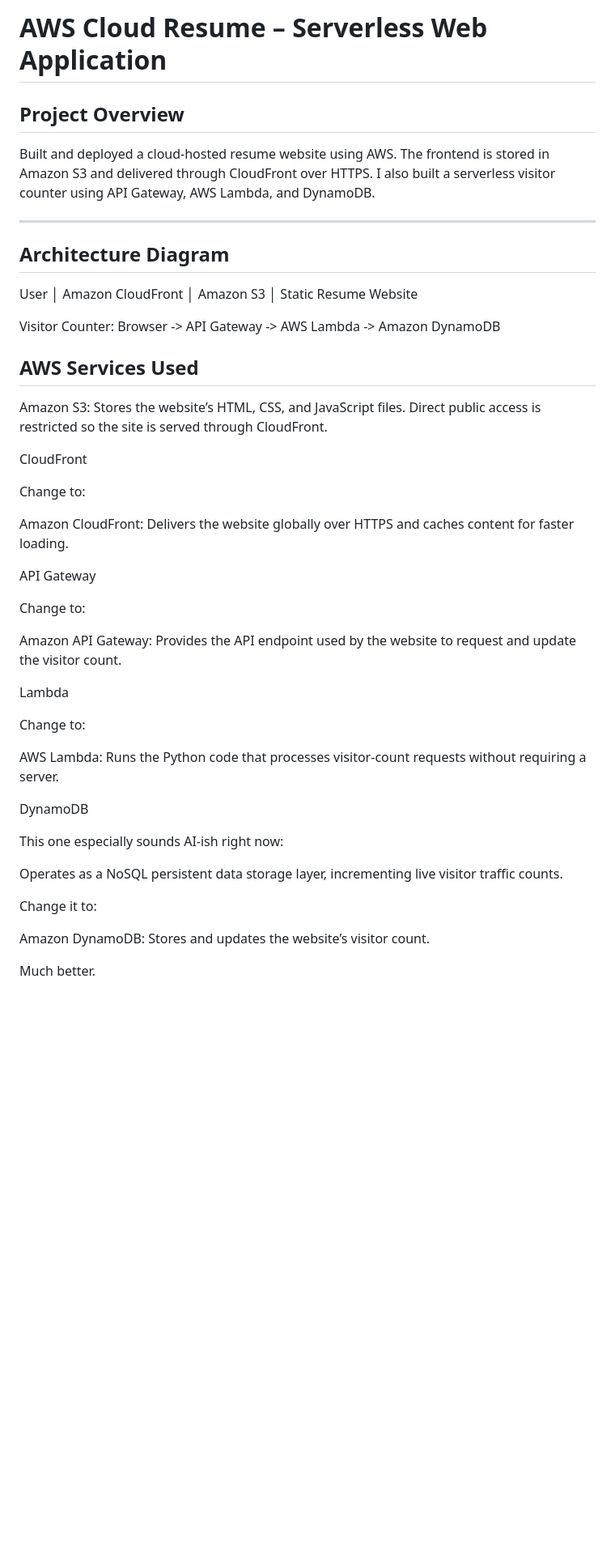
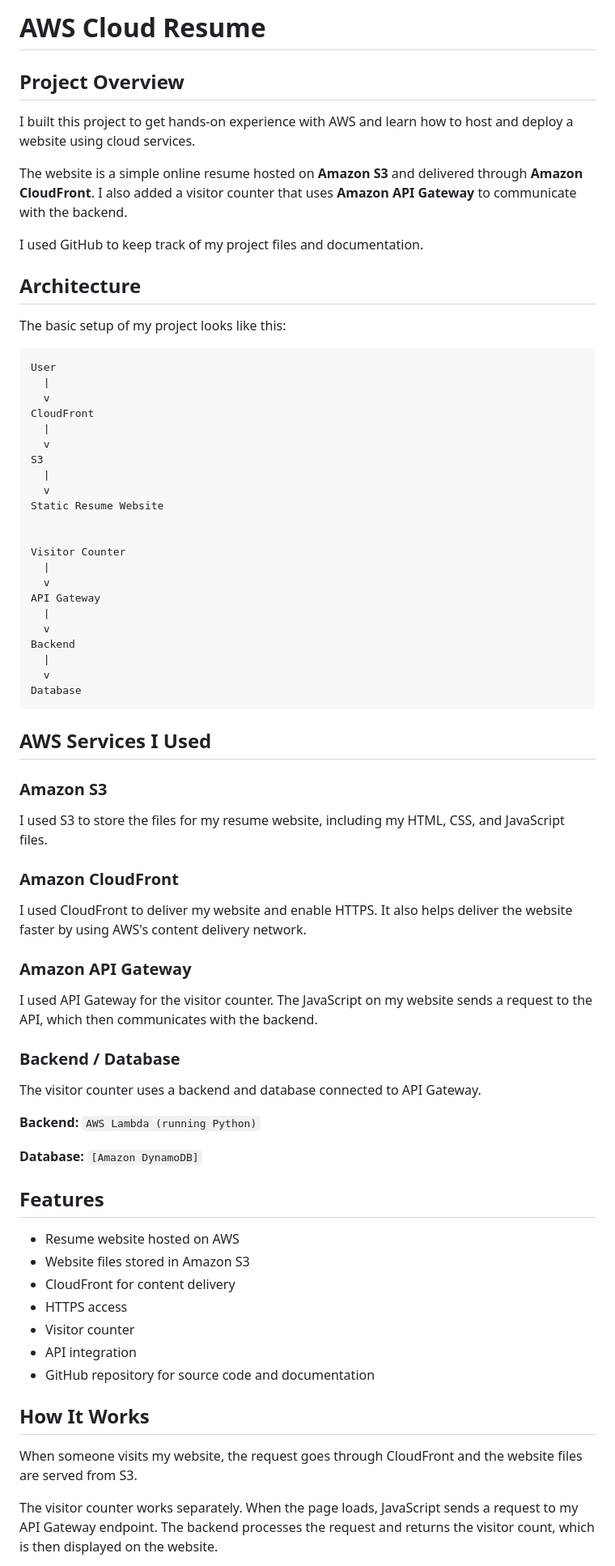
Before and after one commit to daniyalmr99/aws-static-resume-site, a Markdown page: README.md, the part around one of its changes. Shown at 81% size. Rendered like a GitHub page; blank space fills up the shorter version.

````diff
--- a/README.md
+++ b/README.md
@@ -1,54 +1,77 @@
-# AWS Cloud Resume – Serverless Web Application
+# AWS Cloud Resume
 
 ## Project Overview
-Built and deployed a cloud-hosted resume website using AWS. The frontend is stored in Amazon S3 and delivered through CloudFront over HTTPS. I also built a serverless visitor counter using API Gateway, AWS Lambda, and DynamoDB.
 
----
+I built this project to get hands-on experience with AWS and learn how to host and deploy a website using cloud services.
 
-## Architecture Diagram
+The website is a simple online resume hosted on **Amazon S3** and delivered through **Amazon CloudFront**. I also added a visitor counter that uses **Amazon API Gateway** to communicate with the backend.
 
+I used GitHub to keep track of my project files and documentation.
+
+## Architecture
+
+The basic setup of my project looks like this:
+
+```text
 User
-  │
-Amazon CloudFront
-  │
-Amazon S3
-  │
+  |
+  v
+CloudFront
+  |
+  v
+S3
+  |
+  v
 Static Resume Website
 
-Visitor Counter:
-Browser -> API Gateway -> AWS Lambda -> Amazon DynamoDB
 
+Visitor Counter
+  |
+  v
+API Gateway
+  |
+  v
+Backend
+  |
+  v
+Database
+```
 
-## AWS Services Used
-Amazon S3: Stores the website’s HTML, CSS, and JavaScript files. Direct public access is restricted so the site is served through CloudFront.
+## AWS Services I Used
 
-CloudFront
+### Amazon S3
 
-Change to:
+I used S3 to store the files for my resume website, including my HTML, CSS, and JavaScript files.
 
-Amazon CloudFront: Delivers the website globally over HTTPS and caches content for faster loading.
+### Amazon CloudFront
 
-API Gateway
+I used CloudFront to deliver my website and enable HTTPS. It also helps deliver the website faster by using AWS's content delivery network.
 
-Change to:
+### Amazon API Gateway
 
-Amazon API Gateway: Provides the API endpoint used by the website to request and update the visitor count.
+I used API Gateway for the visitor counter. The JavaScript on my website sends a request to the API, which then communicates with the backend.
 
-Lambda
+### Backend / Database
 
-Change to:
+The visitor counter uses a backend and database connected to API Gateway.
 
-AWS Lambda: Runs the Python code that processes visitor-count requests without requiring a server.
+**Backend:** `AWS Lambda (running Python)`
 
-DynamoDB
+**Database:** `[Amazon DynamoDB]`
 
-This one especially sounds AI-ish right now:
+## Features
 
-Operates as a NoSQL persistent data storage layer, incrementing live visitor traffic counts.
+* Resume website hosted on AWS
+* Website files stored in Amazon S3
+* CloudFront for content delivery
+* HTTPS access
+* Visitor counter
+* API integration
+* GitHub repository for source code and documentation
 
-Change it to:
+## How It Works
 
-Amazon DynamoDB: Stores and updates the website’s visitor count.
+When someone visits my website, the request goes through CloudFront and the website files are served from S3.
 
-Much better.
+The visitor counter works separately. When the page loads, JavaScript sends a request to my API Gateway endpoint. The backend processes the request and returns the visitor count, which is then displayed on the website.
 
````
Also changed, not shown: other parts of README.md (+59 -39 lines).
